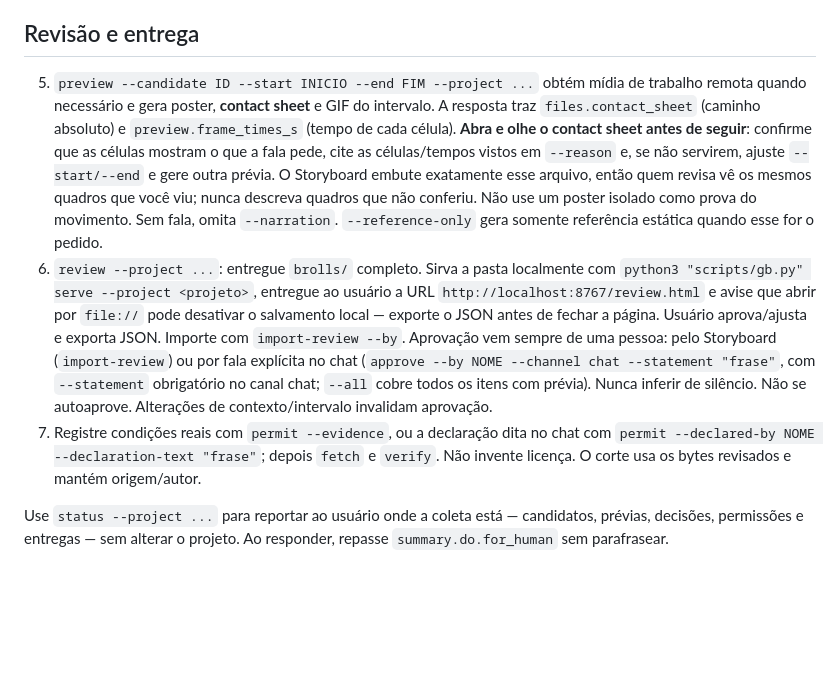
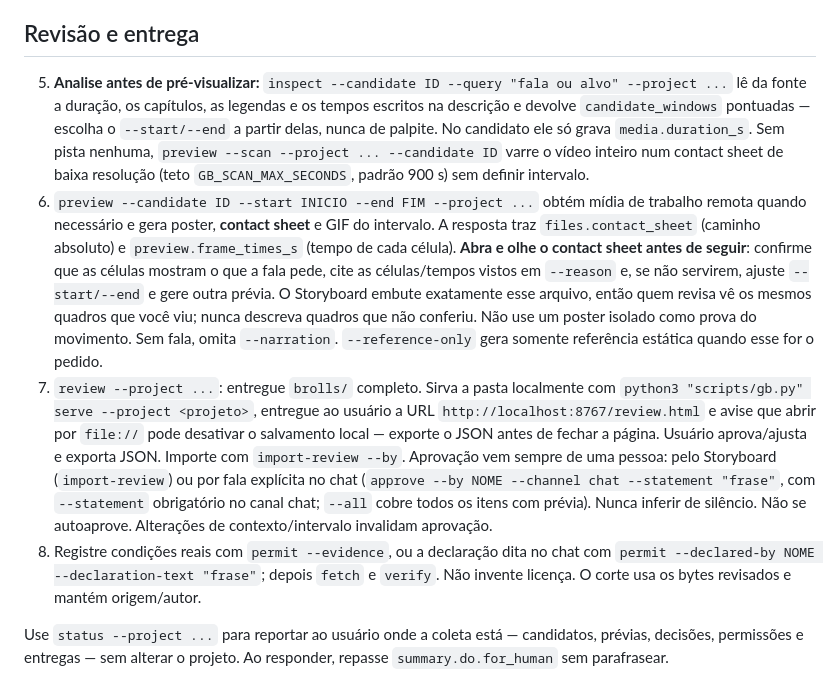
Before and after one commit to engenheirodevideo/get-brolls, a Markdown page: SKILL.md, the part around the change. Drawn GitHub-style; blank space fills up the shorter version.

```diff
--- a/SKILL.md
+++ b/SKILL.md
@@ -34,9 +34,10 @@ Brief orienta, não bloqueia — nenhum comando passa a exigir `BRIEF.md`. Mas n
 
 ## Revisão e entrega
 
-5. `preview --candidate ID --start INICIO --end FIM --project ...` obtém mídia de trabalho remota quando necessário e gera poster, **contact sheet** e GIF do intervalo. A resposta traz `files.contact_sheet` (caminho absoluto) e `preview.frame_times_s` (tempo de cada célula). **Abra e olhe o contact sheet antes de seguir**: confirme que as células mostram o que a fala pede, cite as células/tempos vistos em `--reason` e, se não servirem, ajuste `--start/--end` e gere outra prévia. O Storyboard embute exatamente esse arquivo, então quem revisa vê os mesmos quadros que você viu; nunca descreva quadros que não conferiu. Não use um poster isolado como prova do movimento. Sem fala, omita `--narration`. `--reference-only` gera somente referência estática quando esse for o pedido.
-6. `review --project ...`: entregue `brolls/` completo. Sirva a pasta localmente com `python3 "scripts/gb.py" serve --project <projeto>`, entregue ao usuário a URL `http://localhost:8767/review.html` e avise que abrir por `file://` pode desativar o salvamento local — exporte o JSON antes de fechar a página. Usuário aprova/ajusta e exporta JSON. Importe com `import-review --by`. Aprovação vem sempre de uma pessoa: pelo Storyboard (`import-review`) ou por fala explícita no chat (`approve --by NOME --channel chat --statement "frase"`, com `--statement` obrigatório no canal chat; `--all` cobre todos os itens com prévia). Nunca inferir de silêncio. Não se autoaprove. Alterações de contexto/intervalo invalidam aprovação.
-7. Registre condições reais com `permit --evidence`, ou a declaração dita no chat com `permit --declared-by NOME --declaration-text "frase"`; depois `fetch` e `verify`. Não invente licença. O corte usa os bytes revisados e mantém origem/autor.
+5. **Analise antes de pré-visualizar:** `inspect --candidate ID --query "fala ou alvo" --project ...` lê da fonte a duração, os capítulos, as legendas e os tempos escritos na descrição e devolve `candidate_windows` pontuadas — escolha o `--start/--end` a partir delas, nunca de palpite. No candidato ele só grava `media.duration_s`. Sem pista nenhuma, `preview --scan --project ... --candidate ID` varre o vídeo inteiro num contact sheet de baixa resolução (teto `GB_SCAN_MAX_SECONDS`, padrão 900 s) sem definir intervalo.
+6. `preview --candidate ID --start INICIO --end FIM --project ...` obtém mídia de trabalho remota quando necessário e gera poster, **contact sheet** e GIF do intervalo. A resposta traz `files.contact_sheet` (caminho absoluto) e `preview.frame_times_s` (tempo de cada célula). **Abra e olhe o contact sheet antes de seguir**: confirme que as células mostram o que a fala pede, cite as células/tempos vistos em `--reason` e, se não servirem, ajuste `--start/--end` e gere outra prévia. O Storyboard embute exatamente esse arquivo, então quem revisa vê os mesmos quadros que você viu; nunca descreva quadros que não conferiu. Não use um poster isolado como prova do movimento. Sem fala, omita `--narration`. `--reference-only` gera somente referência estática quando esse for o pedido.
+7. `review --project ...`: entregue `brolls/` completo. Sirva a pasta localmente com `python3 "scripts/gb.py" serve --project <projeto>`, entregue ao usuário a URL `http://localhost:8767/review.html` e avise que abrir por `file://` pode desativar o salvamento local — exporte o JSON antes de fechar a página. Usuário aprova/ajusta e exporta JSON. Importe com `import-review --by`. Aprovação vem sempre de uma pessoa: pelo Storyboard (`import-review`) ou por fala explícita no chat (`approve --by NOME --channel chat --statement "frase"`, com `--statement` obrigatório no canal chat; `--all` cobre todos os itens com prévia). Nunca inferir de silêncio. Não se autoaprove. Alterações de contexto/intervalo invalidam aprovação.
+8. Registre condições reais com `permit --evidence`, ou a declaração dita no chat com `permit --declared-by NOME --declaration-text "frase"`; depois `fetch` e `verify`. Não invente licença. O corte usa os bytes revisados e mantém origem/autor.
 
 Use `status --project ...` para reportar ao usuário onde a coleta está — candidatos, prévias, decisões, permissões e entregas — sem alterar o projeto. Ao responder, repasse `summary.do.for_human` sem parafrasear.
 
```
Also changed, not shown: CHANGELOG.md (+1 -0 lines), skills/get-brolls/SKILL.md (+4 -3 lines).
